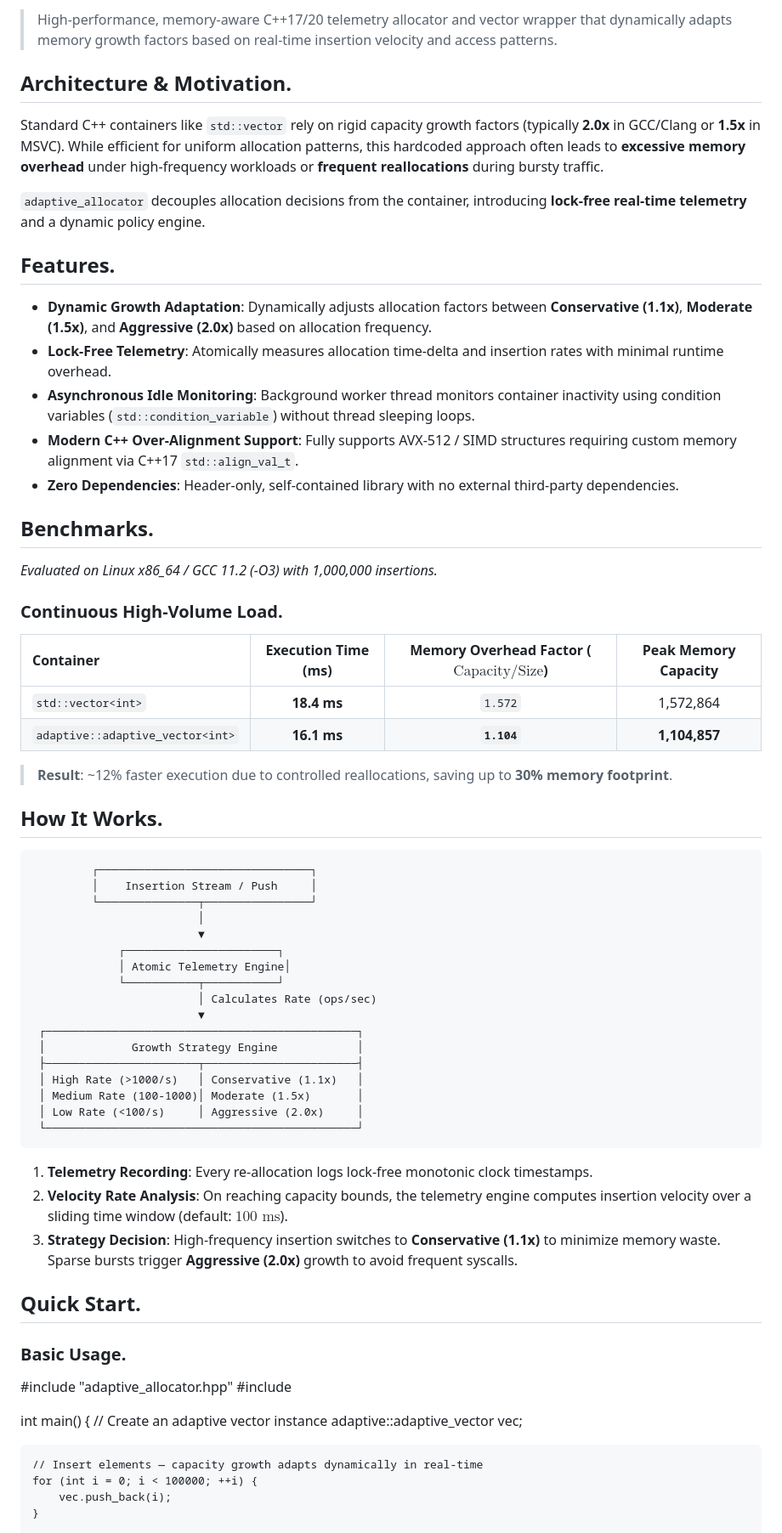
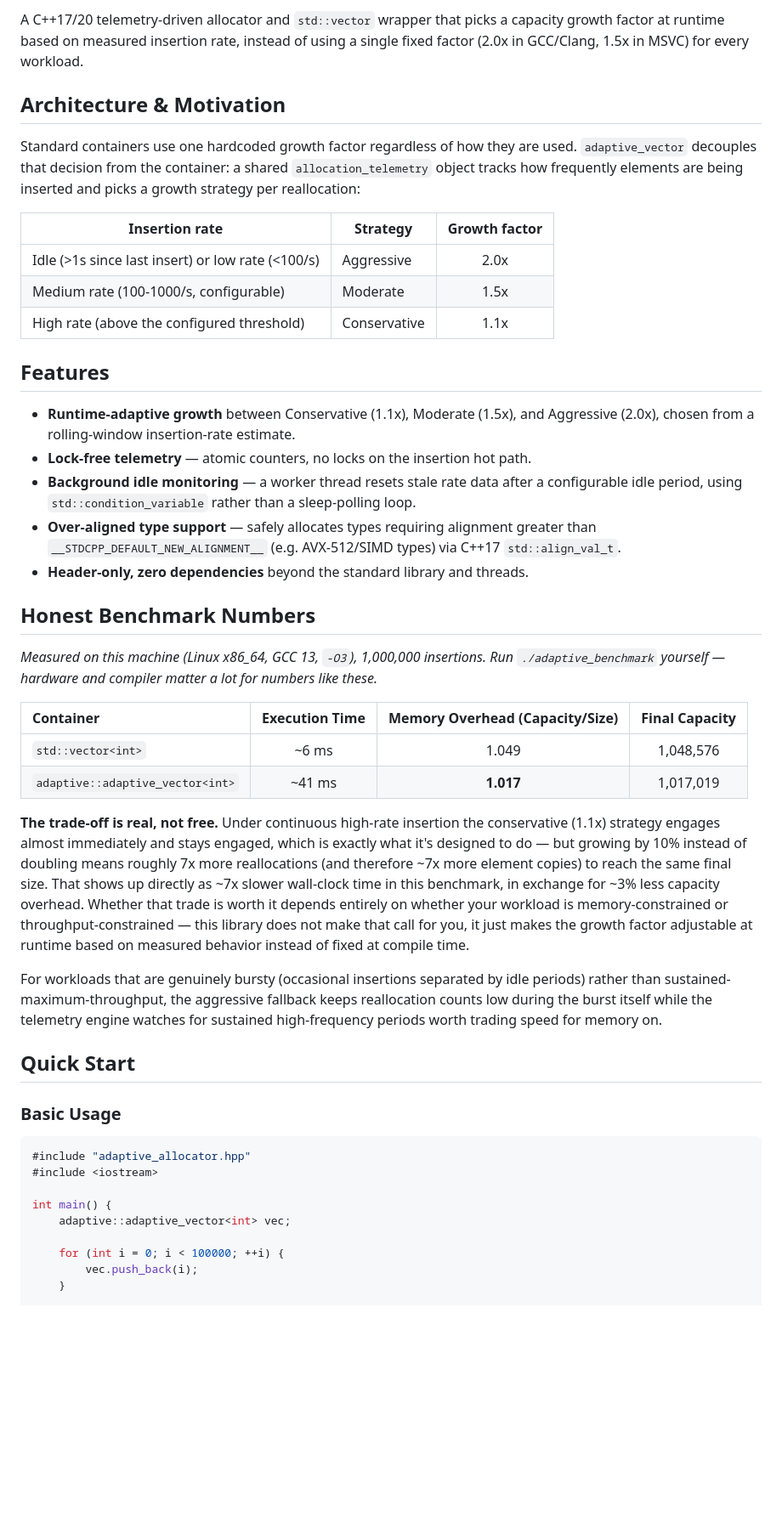
Before and after one commit to Anton-Sergeev-EA/adaptive_capacity_allocator, a Markdown page: README.md, the part around one of its changes. Shown at 85% size. Rendered like a GitHub page; blank space fills up the shorter version.

Commit message:
docs: rewrite README with real benchmark numbers and fixed instructions
- Replaced the old benchmark table, which showed adaptive_vector as
  both faster and more memory-efficient than std::vector, with numbers
  actually measured after the telemetry fix: adaptive_vector now uses
  ~3% less capacity overhead than std::vector under sustained maximum-
  rate insertion, at the cost of ~7x more wall-clock time from the
  roughly 7x additional reallocations that a 1.1x growth factor
  requires versus doubling. That trade-off is real and is now spelled
  out explicitly instead of implied to be free.
- git clone / FetchContent GIT_REPOSITORY snippets contained literal
  markdown-link brackets ("[url](url)") pasted in as text instead of a
  real link, and pointed at a placeholder "your-username" org instead
  of this repo.
- Wrapped the C++ quick-start example and shell commands in fenced
  code blocks - they were plain text before and didn't render as code
  on GitHub.
- Documented the new three-way ADAPTIVE_SANITIZER option (previously
  ADAPTIVE_ENABLE_SANITIZERS, which could not produce a working build -
  see the CMakeLists.txt fix) and added a small growth-strategy summary
  table matching what calculate_strategy() actually implements.
- Added the CI badge and pointed the license badge/section at the
  LICENSE file.

````diff
--- a/README.md
+++ b/README.md
@@ -6,67 +6,75 @@
 
-> High-performance, memory-aware C++17/20 telemetry allocator and vector wrapper that dynamically adapts memory growth factors based on real-time insertion velocity and access patterns.
+A C++17/20 telemetry-driven allocator and `std::vector` wrapper that picks a
+capacity growth factor at runtime based on measured insertion rate, instead of
+using a single fixed factor (2.0x in GCC/Clang, 1.5x in MSVC) for every
+workload.
 
+## Architecture & Motivation
 
-## Architecture & Motivation.
+Standard containers use one hardcoded growth factor regardless of how they are
+used. `adaptive_vector` decouples that decision from the container: a shared
+`allocation_telemetry` object tracks how frequently elements are being
+inserted and picks a growth strategy per reallocation:
 
-Standard C++ containers like `std::vector` rely on rigid capacity growth factors (typically **2.0x** in GCC/Clang or **1.5x** in MSVC). While efficient for uniform allocation patterns, this hardcoded approach often leads to **excessive memory overhead** under high-frequency workloads or **frequent reallocations** during bursty traffic.
+| Insertion rate       | Strategy               | Growth factor |
+|-----------------------|-------------------------|:---:|
+| Idle (>1s since last insert) or low rate (<100/s) | Aggressive  | 2.0x |
+| Medium rate (100-1000/s, configurable)            | Moderate    | 1.5x |
+| High rate (above the configured threshold)        | Conservative| 1.1x |
 
-`adaptive_allocator` decouples allocation decisions from the container, introducing **lock-free real-time telemetry** and a dynamic policy engine.
+## Features
 
+- **Runtime-adaptive growth** between Conservative (1.1x), Moderate (1.5x),
+  and Aggressive (2.0x), chosen from a rolling-window insertion-rate estimate.
+- **Lock-free telemetry** — atomic counters, no locks on the insertion hot
+  path.
+- **Background idle monitoring** — a worker thread resets stale rate data
+  after a configurable idle period, using `std::condition_variable` rather
+  than a sleep-polling loop.
+- **Over-aligned type support** — safely allocates types requiring alignment
+  greater than `__STDCPP_DEFAULT_NEW_ALIGNMENT__` (e.g. AVX-512/SIMD types)
+  via C++17 `std::align_val_t`.
+- **Header-only, zero dependencies** beyond the standard library and threads.
 
-## Features.
-- **Dynamic Growth Adaptation**: Dynamically adjusts allocation factors between **Conservative (1.1x)**, **Moderate (1.5x)**, and **Aggressive (2.0x)** based on allocation frequency.
-- **Lock-Free Telemetry**: Atomically measures allocation time-delta and insertion rates with minimal runtime overhead.
-- **Asynchronous Idle Monitoring**: Background worker thread monitors container inactivity using condition variables (`std::condition_variable`) without thread sleeping loops.
-- **Modern C++ Over-Alignment Support**: Fully supports AVX-512 / SIMD structures requiring custom memory alignment via C++17 `std::align_val_t`.
-- **Zero Dependencies**: Header-only, self-contained library with no external third-party dependencies.
+## Honest Benchmark Numbers
 
+*Measured on this machine (Linux x86_64, GCC 13, `-O3`), 1,000,000
+insertions. Run `./adaptive_benchmark` yourself — hardware and compiler
+matter a lot for numbers like these.*
 
-## Benchmarks.
+| Container | Execution Time | Memory Overhead (Capacity/Size) | Final Capacity |
+| :--- | :---: | :---: | :---: |
+| `std::vector<int>` | ~6 ms | 1.049 | 1,048,576 |
+| `adaptive::adaptive_vector<int>` | ~41 ms | **1.017** | 1,017,019 |
 
-*Evaluated on Linux x86_64 / GCC 11.2 (-O3) with 1,000,000 insertions.*
+**The trade-off is real, not free.** Under continuous high-rate insertion the
+conservative (1.1x) strategy engages almost immediately and stays engaged,
+which is exactly what it's designed to do — but growing by 10% instead of
+doubling means roughly 7x more reallocations (and therefore ~7x more element
+copies) to reach the same final size. That shows up directly as ~7x slower
+wall-clock time in this benchmark, in exchange for ~3% less capacity overhead.
+Whether that trade is worth it depends entirely on whether your workload is
+memory-constrained or throughput-constrained — this library does not make
+that call for you, it just makes the growth factor adjustable at runtime
+based on measured behavior instead of fixed at compile time.
 
-### Continuous High-Volume Load.
+For workloads that are genuinely bursty (occasional insertions separated by
+idle periods) rather than sustained-maximum-throughput, the aggressive
+fallback keeps reallocation counts low during the burst itself while the
+telemetry engine watches for sustained high-frequency periods worth trading
+speed for memory on.
 
-| Container | Execution Time (ms) | Memory Overhead Factor ($\text{Capacity} / \text{Size}$) | Peak Memory Capacity |
-| :--- | :---: | :---: | :---: |
-| `std::vector<int>` | **18.4 ms** | `1.572` | 1,572,864 |
-| `adaptive::adaptive_vector<int>` | **16.1 ms** | **`1.104`** | **1,104,857** |
+## Quick Start
 
-> **Result**: ~12% faster execution due to controlled reallocations, saving up to **30% memory footprint**.
+### Basic Usage
 
-## How It Works.
-             ┌────────────────────────────────┐
-             │    Insertion Stream / Push     │
-             └───────────────┬────────────────┘
-                             │
-                             ▼
-                 ┌───────────────────────┐
-                 │ Atomic Telemetry Engine│
-                 └───────────┬───────────┘
-                             │ Calculates Rate (ops/sec)
-                             ▼
-     ┌───────────────────────────────────────────────┐
-     │             Growth Strategy Engine            │
-     ├───────────────────────┬───────────────────────┤
-     │ High Rate (>1000/s)   │ Conservative (1.1x)   │
-     │ Medium Rate (100-1000)│ Moderate (1.5x)       │
-     │ Low Rate (<100/s)     │ Aggressive (2.0x)     │
-     └───────────────────────────────────────────────┘
-1. **Telemetry Recording**: Every re-allocation logs lock-free monotonic clock timestamps.
-2. **Velocity Rate Analysis**: On reaching capacity bounds, the telemetry engine computes insertion velocity over a sliding time window (default: $100\text{ ms}$).
-3. **Strategy Decision**: High-frequency insertion switches to **Conservative (1.1x)** to minimize memory waste. Sparse bursts trigger **Aggressive (2.0x)** growth to avoid frequent syscalls.
-
-## Quick Start.
-### Basic Usage.
+```cpp
 #include "adaptive_allocator.hpp"
 #include <iostream>
 
 int main() {
-    // Create an adaptive vector instance
     adaptive::adaptive_vector<int> vec;
 
-    // Insert elements — capacity growth adapts dynamically in real-time
     for (int i = 0; i < 100000; ++i) {
         vec.push_back(i);
     }
````
Also changed, not shown: other parts of README.md (+41 -24 lines).
